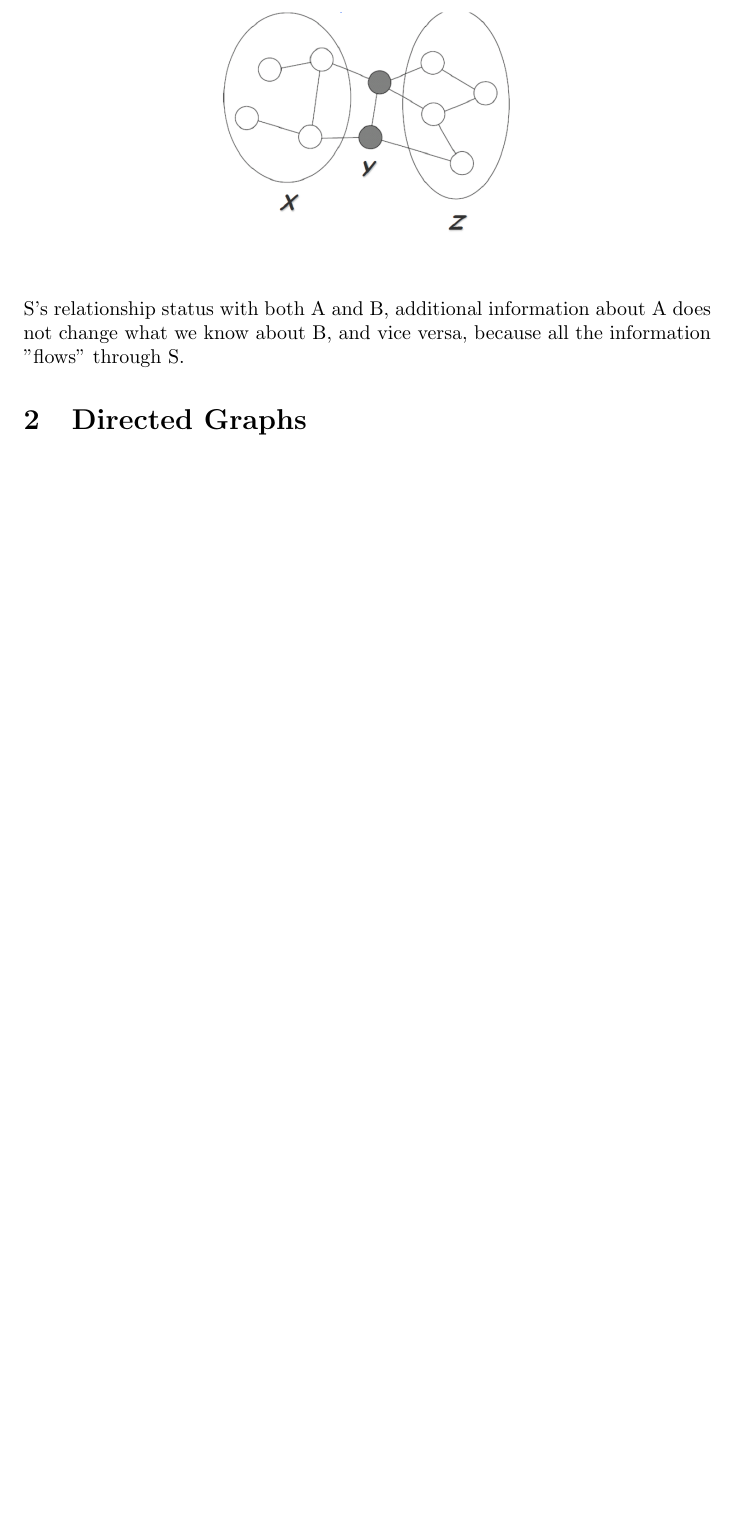
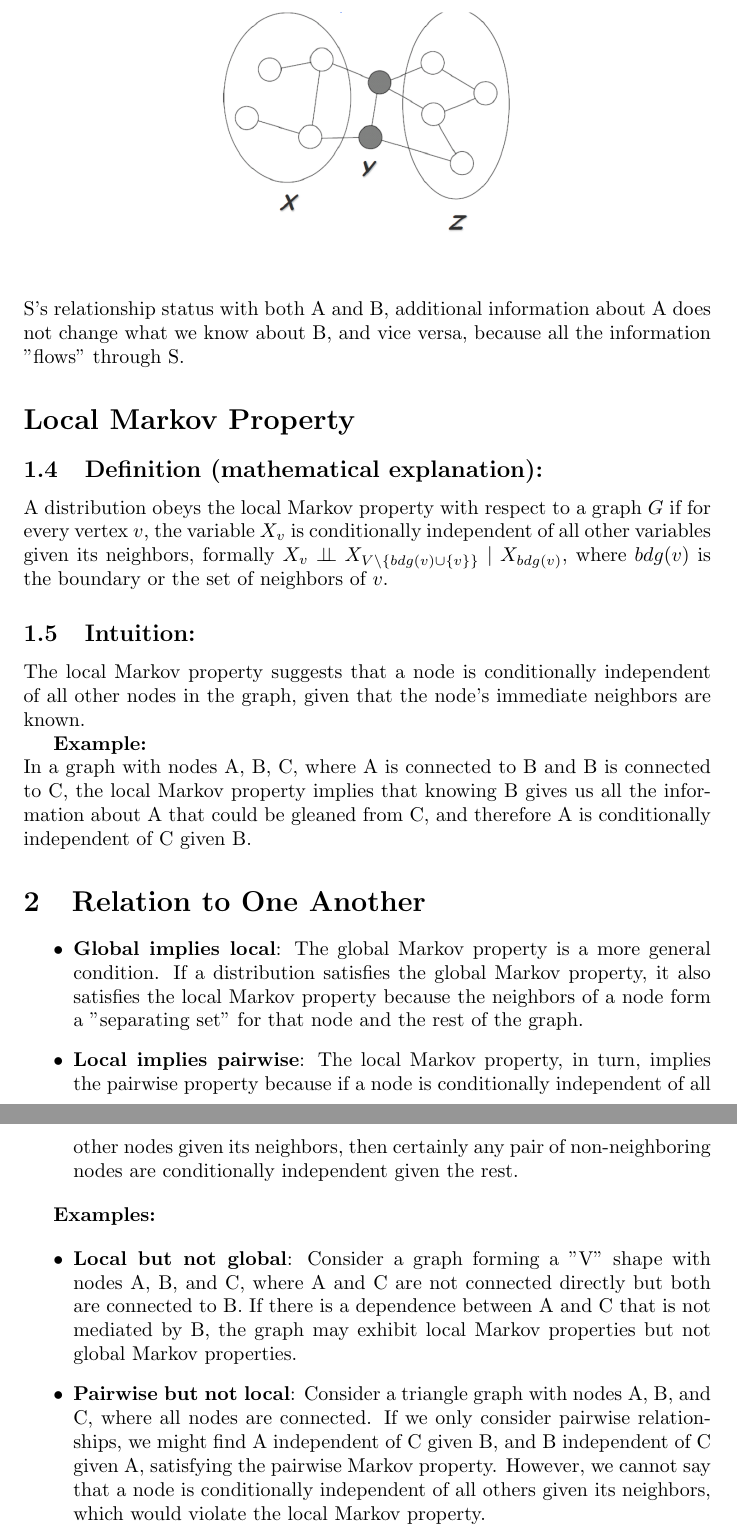
Before and after one commit to MaxMLang/stats, a LaTeX document (overviews/graphical-models/markov-properties.tex): part of page 3 of 3 before the commit and two parts of pages 3 and 4 of 4 after it, the two joined at a grey line, cut so that both start at the same text, the shorter picture padded with empty space. Compiled offline with pdfLaTeX.

Commit message:
Improved overview markov properties

```diff
--- a/overviews/graphical-models/markov-properties.tex
+++ b/overviews/graphical-models/markov-properties.tex
@@ -68,7 +68,30 @@ Intuitively, you can think of the nodes in set S as a kind of "wall" or "barrier
 
 For example, in a social network graph modeling friendships, if person S is the only mutual friend between person A and person B, then A's relationship with B can be completely explained by their relationships with S. If we know S's relationship status with both A and B, additional information about A does not change what we know about B, and vice versa, because all the information "flows" through S.
 
+\section*{Local Markov Property}
+\subsection{Definition (mathematical explanation):}\\
+A distribution obeys the local Markov property with respect to a graph \( G \) if for every vertex \( v \), the variable \( X_v \) is conditionally independent of all other variables given its neighbors, formally \( X_v \perp \!\!\! \perp X_{V\setminus\{bdg(v) \cup \{v\}\}} \mid X_{bdg(v)} \), where \( bdg(v) \) is the boundary or the set of neighbors of \( v \).
 
+\subsection{Intuition:}\\
+The local Markov property suggests that a node is conditionally independent of all other nodes in the graph, given that the node's immediate neighbors are known.
 
-\section{Directed Graphs}
+\textbf{Example:}\\
+In a graph with nodes A, B, C, where A is connected to B and B is connected to C, the local Markov property implies that knowing B gives us all the information about A that could be gleaned from C, and therefore A is conditionally independent of C given B.
+
+\section{Relation to One Another}
+\begin{itemize}
+  \item \textbf{Global implies local}: The global Markov property is a more general condition. If a distribution satisfies the global Markov property, it also satisfies the local Markov property because the neighbors of a node form a "separating set" for that node and the rest of the graph.
+
+  \item \textbf{Local implies pairwise}: The local Markov property, in turn, implies the pairwise property because if a node is conditionally independent of all other nodes given its neighbors, then certainly any pair of non-neighboring nodes are conditionally independent given the rest.
+
+\end{itemize}
+
+\textbf{Examples:}
+
+\begin{itemize}
+  \item \textbf{Local but not global}: Consider a graph forming a "V" shape with nodes A, B, and C, where A and C are not connected directly but both are connected to B. If there is a dependence between A and C that is not mediated by B, the graph may exhibit local Markov properties but not global Markov properties.
+
+  \item \textbf{Pairwise but not local}: Consider a triangle graph with nodes A, B, and C, where all nodes are connected. If we only consider pairwise relationships, we might find A independent of C given B, and B independent of C given A, satisfying the pairwise Markov property. However, we cannot say that a node is conditionally independent of all others given its neighbors, which would violate the local Markov property.
+
+\end{itemize}
 \end{document}
```
